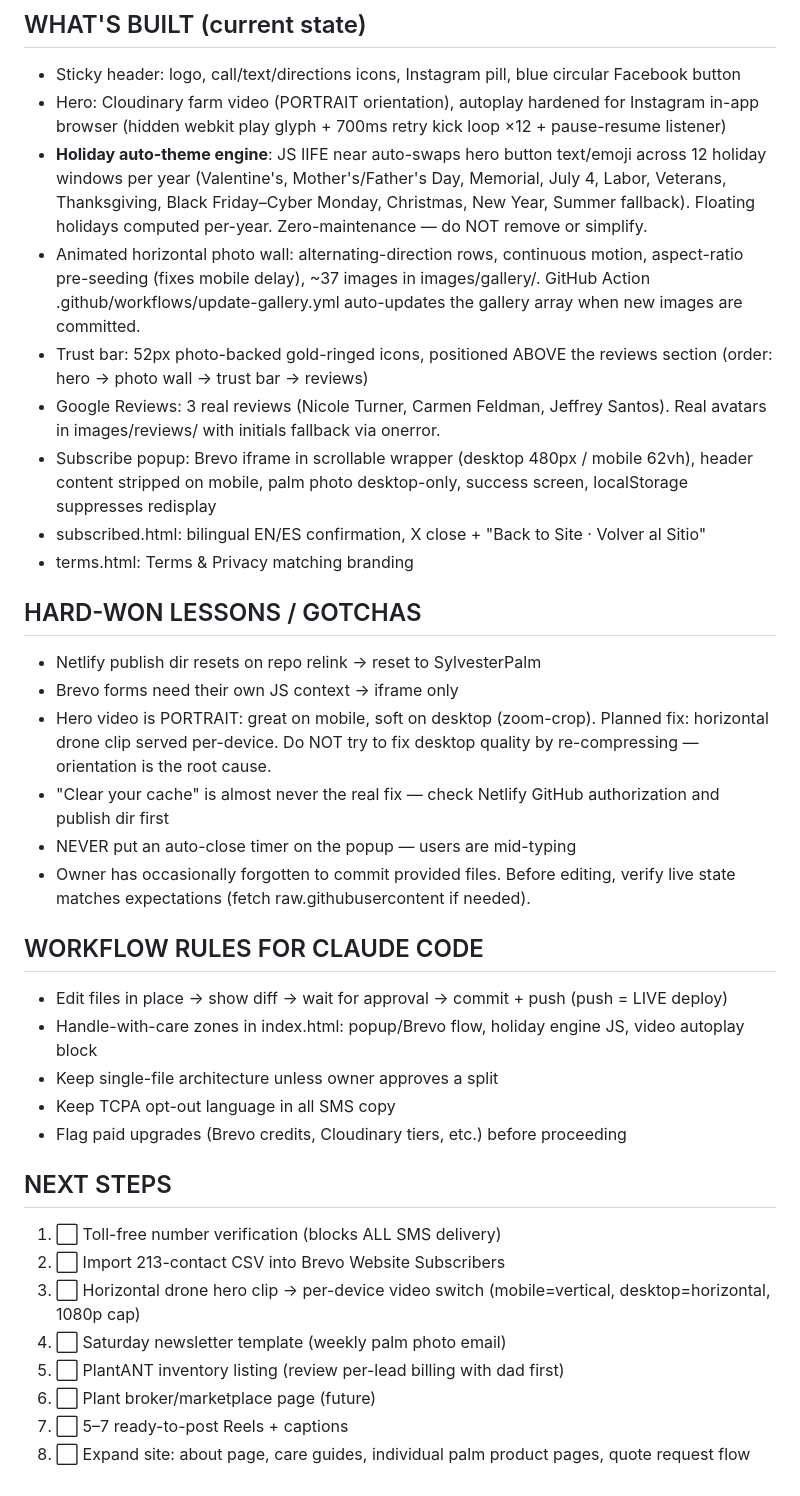
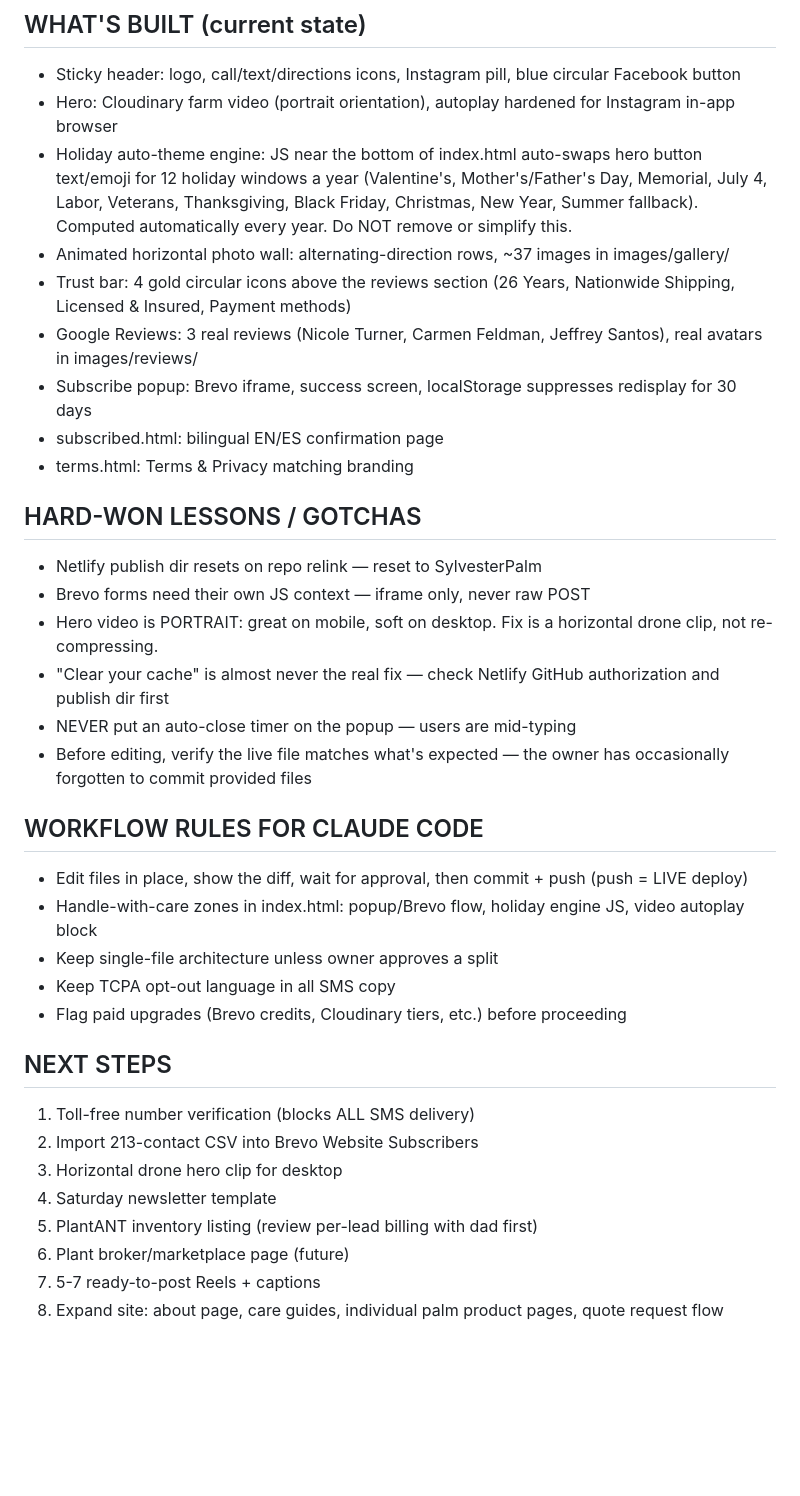
Before and after one commit to jsisdaname-sketch/sylvesterpalmnursery, a Markdown page: CLAUDE.md, the part around one of its changes. GitHub-like rendering; blank space fills up the shorter version.

```diff
--- a/CLAUDE.md
+++ b/CLAUDE.md
@@ -42,36 +42,36 @@ The owner is a beginner with web development. Explain everything step-by-step fo
 
 ## WHAT'S BUILT (current state)
 - Sticky header: logo, call/text/directions icons, Instagram pill, blue circular Facebook button
-- Hero: Cloudinary farm video (PORTRAIT orientation), autoplay hardened for Instagram in-app browser (hidden webkit play glyph + 700ms retry kick loop ×12 + pause-resume listener)
-- **Holiday auto-theme engine**: JS IIFE near </body> auto-swaps hero button text/emoji across 12 holiday windows per year (Valentine's, Mother's/Father's Day, Memorial, July 4, Labor, Veterans, Thanksgiving, Black Friday–Cyber Monday, Christmas, New Year, Summer fallback). Floating holidays computed per-year. Zero-maintenance — do NOT remove or simplify.
-- Animated horizontal photo wall: alternating-direction rows, continuous motion, aspect-ratio pre-seeding (fixes mobile delay), ~37 images in images/gallery/. GitHub Action .github/workflows/update-gallery.yml auto-updates the gallery array when new images are committed.
-- Trust bar: 52px photo-backed gold-ringed icons, positioned ABOVE the reviews section (order: hero → photo wall → trust bar → reviews)
-- Google Reviews: 3 real reviews (Nicole Turner, Carmen Feldman, Jeffrey Santos). Real avatars in images/reviews/ with initials fallback via onerror.
-- Subscribe popup: Brevo iframe in scrollable wrapper (desktop 480px / mobile 62vh), header content stripped on mobile, palm photo desktop-only, success screen, localStorage suppresses redisplay
-- subscribed.html: bilingual EN/ES confirmation, X close + "Back to Site · Volver al Sitio"
+- Hero: Cloudinary farm video (portrait orientation), autoplay hardened for Instagram in-app browser
+- Holiday auto-theme engine: JS near the bottom of index.html auto-swaps hero button text/emoji for 12 holiday windows a year (Valentine's, Mother's/Father's Day, Memorial, July 4, Labor, Veterans, Thanksgiving, Black Friday, Christmas, New Year, Summer fallback). Computed automatically every year. Do NOT remove or simplify this.
+- Animated horizontal photo wall: alternating-direction rows, ~37 images in images/gallery/
+- Trust bar: 4 gold circular icons above the reviews section (26 Years, Nationwide Shipping, Licensed & Insured, Payment methods)
+- Google Reviews: 3 real reviews (Nicole Turner, Carmen Feldman, Jeffrey Santos), real avatars in images/reviews/
+- Subscribe popup: Brevo iframe, success screen, localStorage suppresses redisplay for 30 days
+- subscribed.html: bilingual EN/ES confirmation page
 - terms.html: Terms & Privacy matching branding
 
 ## HARD-WON LESSONS / GOTCHAS
-- Netlify publish dir resets on repo relink → reset to SylvesterPalm
-- Brevo forms need their own JS context → iframe only
-- Hero video is PORTRAIT: great on mobile, soft on desktop (zoom-crop). Planned fix: horizontal drone clip served per-device. Do NOT try to fix desktop quality by re-compressing — orientation is the root cause.
+- Netlify publish dir resets on repo relink — reset to SylvesterPalm
+- Brevo forms need their own JS context — iframe only, never raw POST
+- Hero video is PORTRAIT: great on mobile, soft on desktop. Fix is a horizontal drone clip, not re-compressing.
 - "Clear your cache" is almost never the real fix — check Netlify GitHub authorization and publish dir first
 - NEVER put an auto-close timer on the popup — users are mid-typing
-- Owner has occasionally forgotten to commit provided files. Before editing, verify live state matches expectations (fetch raw.githubusercontent if needed).
+- Before editing, verify the live file matches what's expected — the owner has occasionally forgotten to commit provided files
 
 ## WORKFLOW RULES FOR CLAUDE CODE
-- Edit files in place → show diff → wait for approval → commit + push (push = LIVE deploy)
+- Edit files in place, show the diff, wait for approval, then commit + push (push = LIVE deploy)
 - Handle-with-care zones in index.html: popup/Brevo flow, holiday engine JS, video autoplay block
 - Keep single-file architecture unless owner approves a split
 - Keep TCPA opt-out language in all SMS copy
 - Flag paid upgrades (Brevo credits, Cloudinary tiers, etc.) before proceeding
 
 ## NEXT STEPS
-1. ⬜ Toll-free number verification (blocks ALL SMS delivery)
-2. ⬜ Import 213-contact CSV into Brevo Website Subscribers
-3. ⬜ Horizontal drone hero clip → per-device video switch (mobile=vertical, desktop=horizontal, 1080p cap)
-4. ⬜ Saturday newsletter template (weekly palm photo email)
-5. ⬜ PlantANT inventory listing (review per-lead billing with dad first)
-6. ⬜ Plant broker/marketplace page (future)
-7. ⬜ 5–7 ready-to-post Reels + captions
-8. ⬜ Expand site: about page, care guides, individual palm product pages, quote request flow
+1. Toll-free number verification (blocks ALL SMS delivery)
+2. Import 213-contact CSV into Brevo Website Subscribers
+3. Horizontal drone hero clip for desktop
+4. Saturday newsletter template
+5. PlantANT inventory listing (review per-lead billing with dad first)
+6. Plant broker/marketplace page (future)
+7. 5-7 ready-to-post Reels + captions
+8. Expand site: about page, care guides, individual palm product pages, quote request flow
```
Also changed, not shown: other parts of CLAUDE.md (+16 -16 lines).
